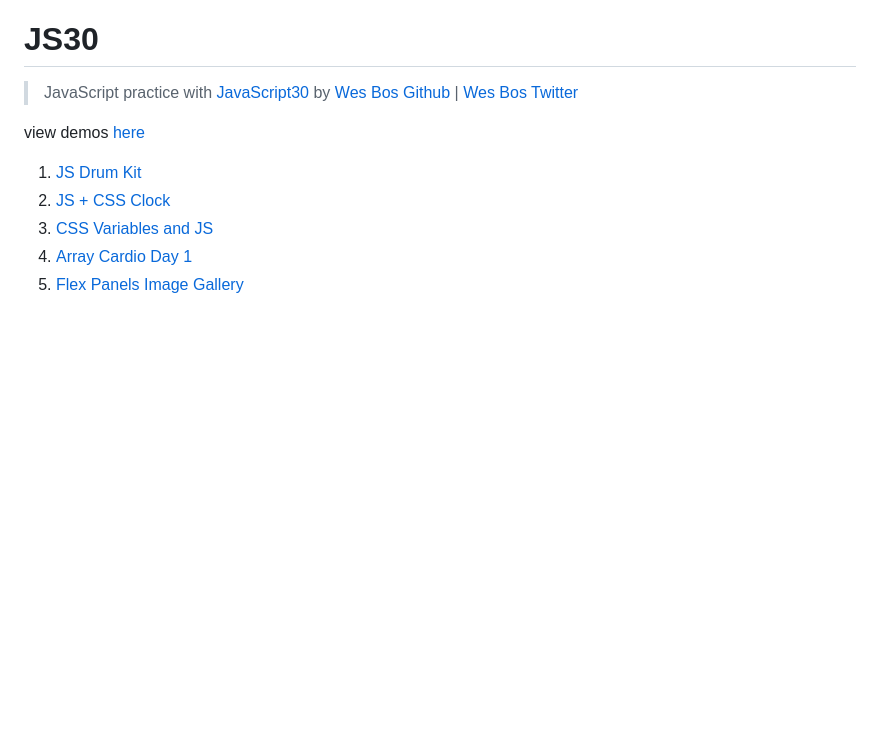
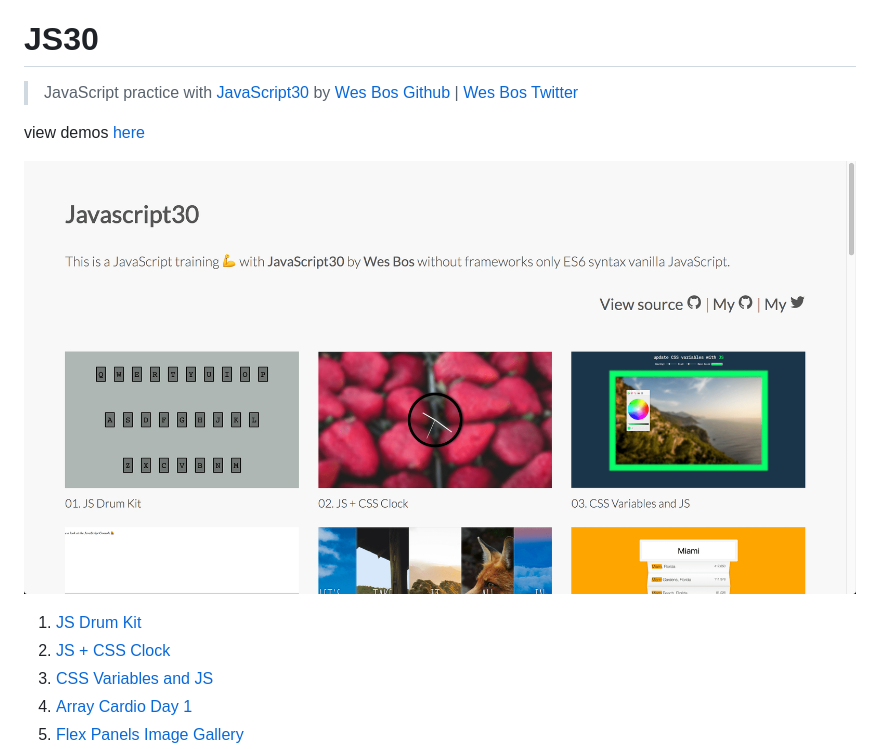
Before and after one commit to michal-codes/JS30, a Markdown page: README.md, the part around the change. Drawn GitHub-style; pictures changed too: resources/img/JS30.png (added); blank space fills up the shorter version.

Commit message:
add screenshot of home page to README.md

```diff
--- a/README.md
+++ b/README.md
@@ -6,6 +6,8 @@ frameworks only ES6 syntax vanilla JavaScript. -->
 > JavaScript practice with [JavaScript30](https://javascript30.com/) by [Wes Bos Github](https://github.com/wesbos) | [Wes Bos Twitter](https://twitter.com/wesbos)
 
 view demos [here](https://michal-codes.github.io/JS30/)
+
+![JS30](resources/img/JS30.png 'page view')
 
 1. [JS Drum Kit](https://michal-codes.github.io/JS30/01-alphabet)
 2. [JS + CSS Clock](https://michal-codes.github.io/JS30/02-clock)
```
